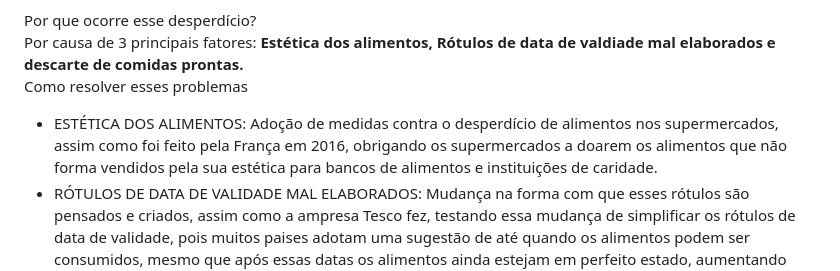
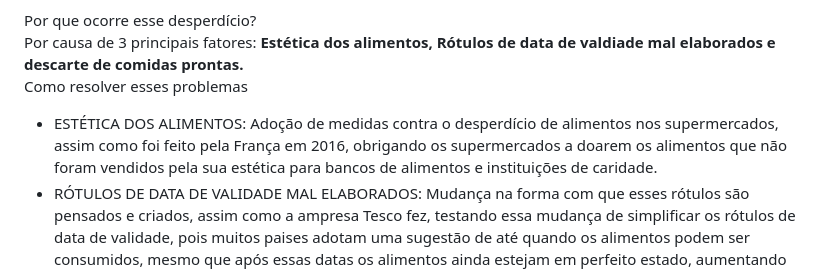
Before and after one commit to Santlago/GlobalSolution, a Markdown page: levantamentoDados.md, the part around the change. GitHub-like rendering.

Commit message:
correcao de erro de escrita

```diff
--- a/levantamentoDados.md
+++ b/levantamentoDados.md
@@ -10,7 +10,7 @@
     Por causa de 3 principais fatores: <b>Estética dos alimentos, Rótulos de data de valdiade mal elaborados e descarte de comidas prontas.</b><br>
     Como resolver esses problemas
     <ul>
-        <li>ESTÉTICA DOS ALIMENTOS: Adoção de medidas contra o desperdício de alimentos nos supermercados, assim como foi feito pela França em 2016, obrigando os supermercados a doarem os alimentos que não forma vendidos pela sua estética para bancos de alimentos e instituições de caridade.</li>
+        <li>ESTÉTICA DOS ALIMENTOS: Adoção de medidas contra o desperdício de alimentos nos supermercados, assim como foi feito pela França em 2016, obrigando os supermercados a doarem os alimentos que não foram vendidos pela sua estética para bancos de alimentos e instituições de caridade.</li>
         <li>RÓTULOS DE DATA DE VALIDADE MAL ELABORADOS: Mudança na forma com que esses rótulos são pensados e criados, assim como a ampresa Tesco fez, testando essa mudança de simplificar os rótulos de data de validade, pois muitos paises adotam uma sugestão de até quando os alimentos podem ser consumidos, mesmo que após essas datas os alimentos ainda estejam em perfeito estado, aumentando ainda mais o desperdício de alimentos, e a simplificação desses rótulos foi muito bem recebida pelos consumidores.</li>
         <li>DESCARTE DE COMIDAS PRONTAS: Reduzir a porção de comida colocada pelas pessoas em seus pratos, a partir de pratos menores, ou conchas e colheres utilizadas para pegar o alimento menores. Assim como foi feito pela Grand Valley State University de Michigan, reduzindo o desperdídio de comidas em seus refeitórios, adotando um sistema de refeição sem bandeja, pois pesquisas apontaram que a bandeja influenciava os alunos a se sentirem mais propensos a pegarem mais comida, conseguindo diminuir o desperdício de comida em mais de 12,7 toneladas por ano.</li>
     </ul>
```
